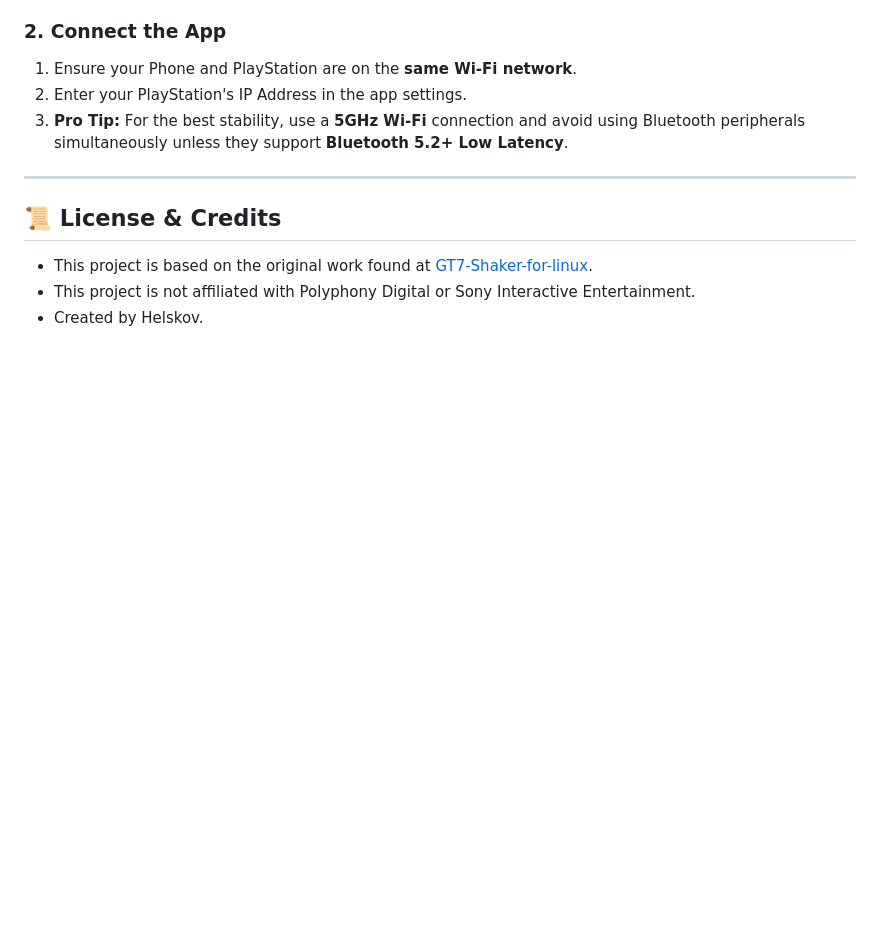
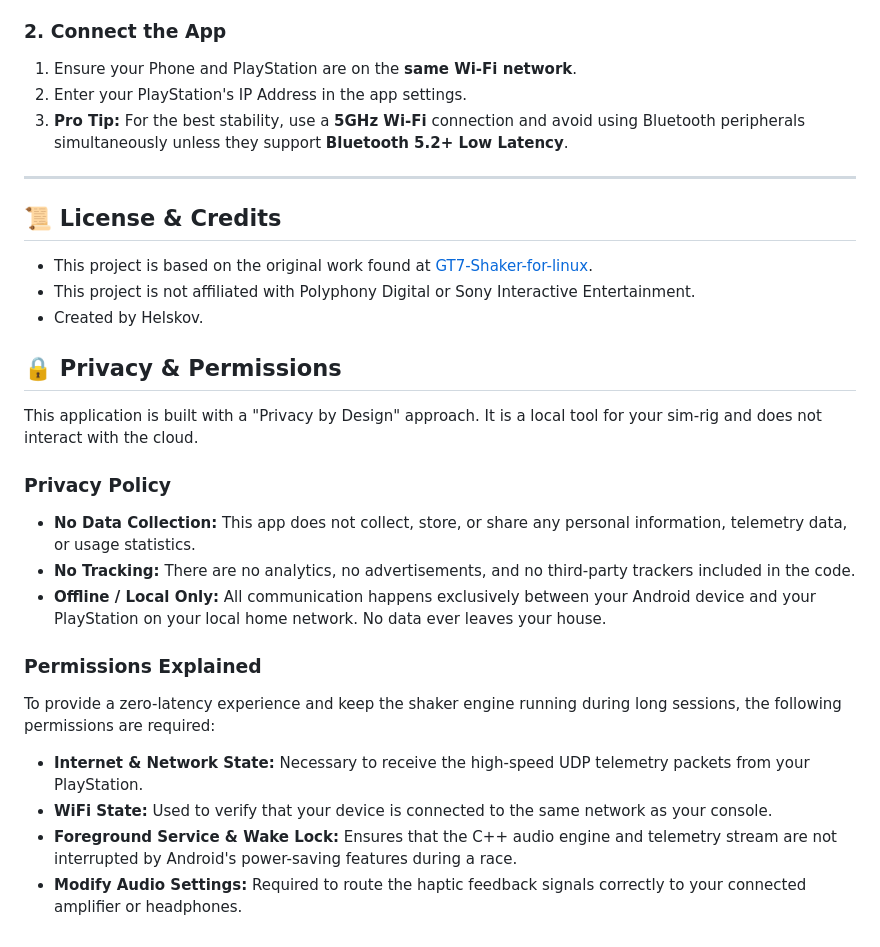
Before and after one commit to Helskov/GT7-Shaker-for-Android, a Markdown page: README.md, the part around the change. Rendered like a GitHub page; blank space fills up the shorter version.

Commit message:
Update README.md
Privacy and Permissions

```diff
--- a/README.md
+++ b/README.md
@@ -93,3 +93,20 @@ Since this app is built by a solo developer and not hosted on the Google Play St
 * This project is based on the original work found at [GT7-Shaker-for-linux](https://github.com/Helskov/GT7-Shaker-for-linux).
 * This project is not affiliated with Polyphony Digital or Sony Interactive Entertainment.
 * Created by Helskov.
+
+## 🔒 Privacy & Permissions
+
+This application is built with a "Privacy by Design" approach. It is a local tool for your sim-rig and does not interact with the cloud.
+
+### Privacy Policy
+* **No Data Collection:** This app does not collect, store, or share any personal information, telemetry data, or usage statistics.
+* **No Tracking:** There are no analytics, no advertisements, and no third-party trackers included in the code.
+* **Offline / Local Only:** All communication happens exclusively between your Android device and your PlayStation on your local home network. No data ever leaves your house.
+
+### Permissions Explained
+To provide a zero-latency experience and keep the shaker engine running during long sessions, the following permissions are required:
+
+* **Internet & Network State:** Necessary to receive the high-speed UDP telemetry packets from your PlayStation.
+* **WiFi State:** Used to verify that your device is connected to the same network as your console.
+* **Foreground Service & Wake Lock:** Ensures that the C++ audio engine and telemetry stream are not interrupted by Android's power-saving features during a race.
+* **Modify Audio Settings:** Required to route the haptic feedback signals correctly to your connected amplifier or headphones.
```
